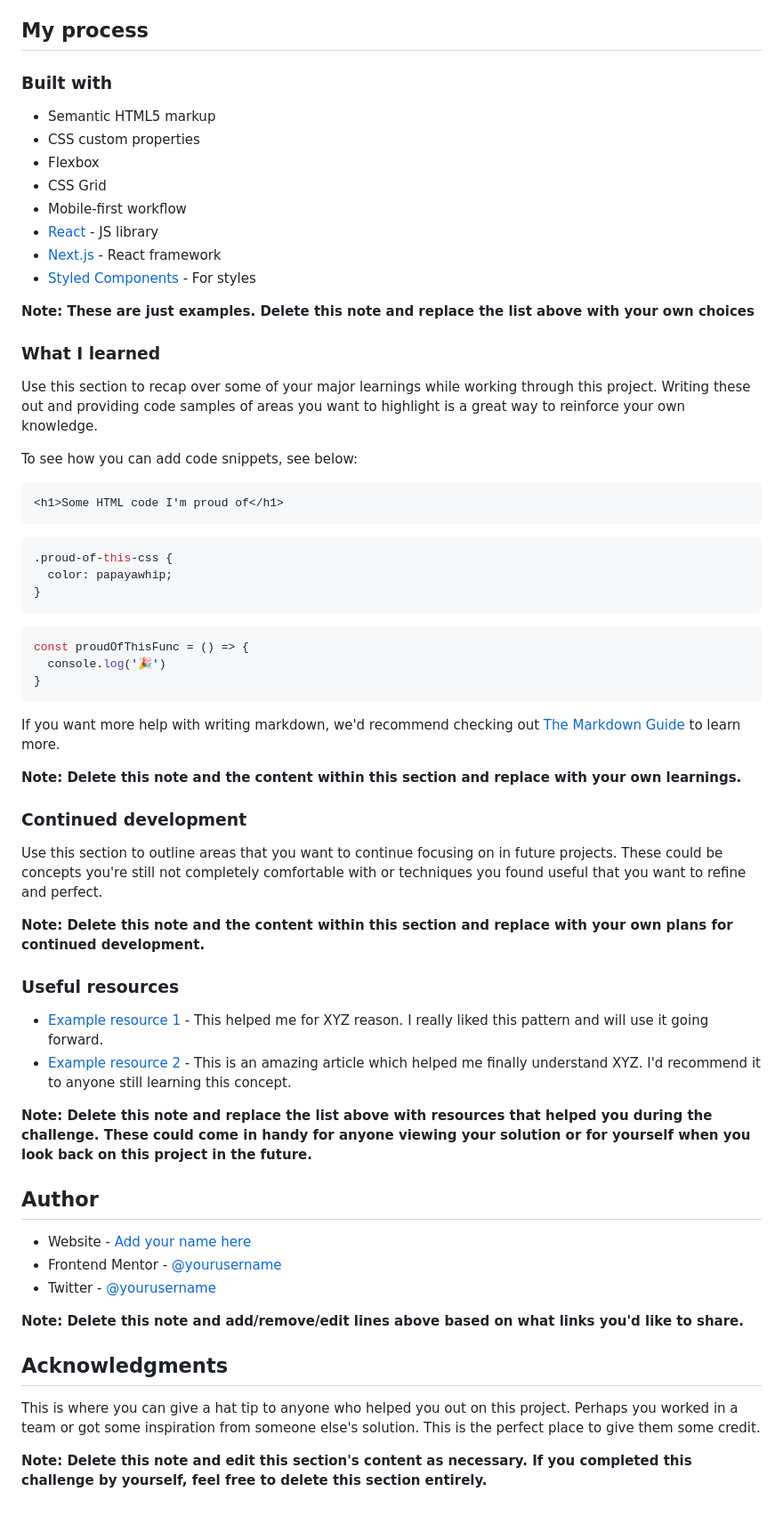
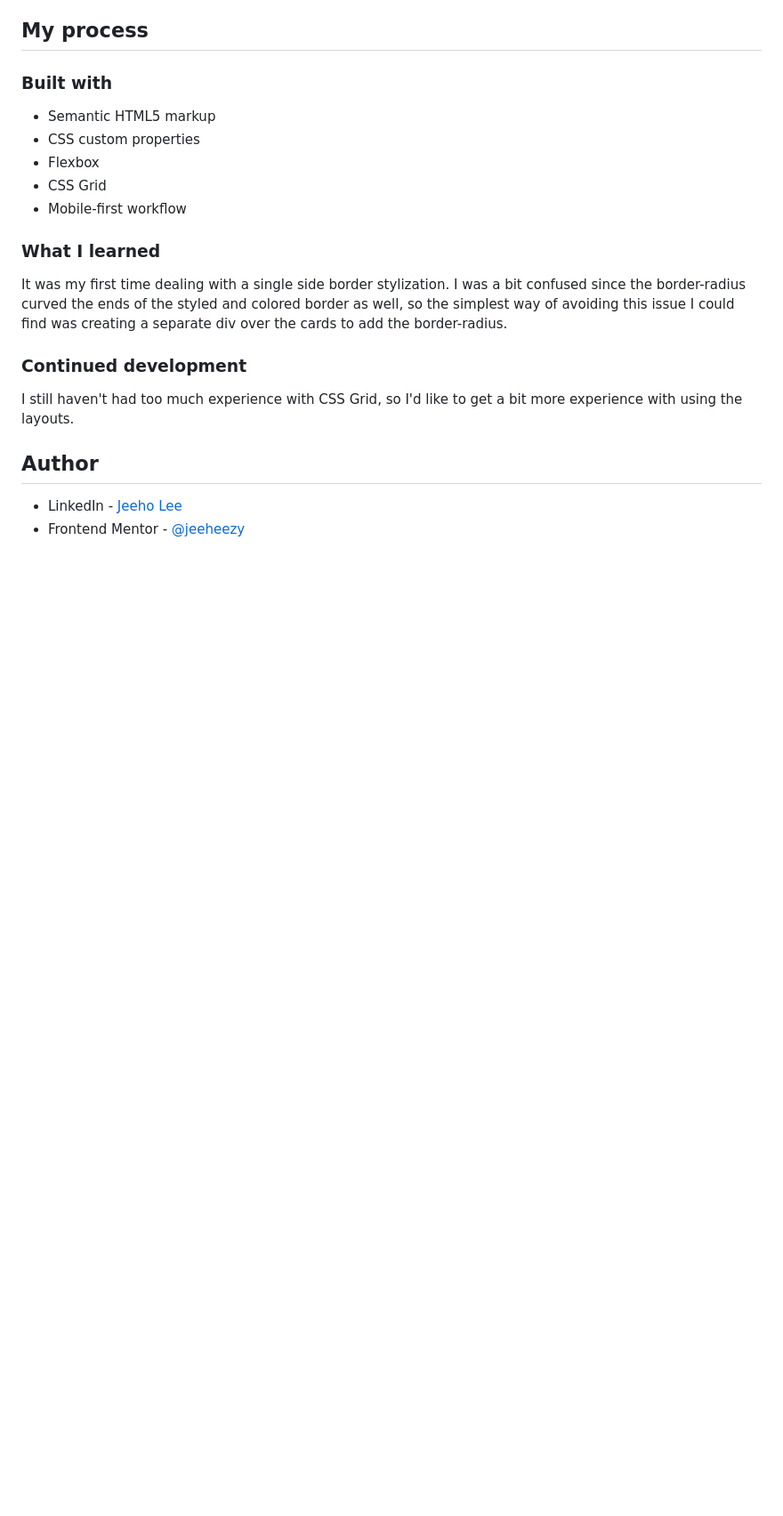
Before and after one commit to jeeheezy/FEM-Four-Card-Feature-Section, a Markdown page: README.md, the part around the change printed below. Shown: that part at 89% size. Rendered like a GitHub page; blank space fills up the shorter version.

````diff
--- a/README.md
+++ b/README.md
@@ -52,59 +45,16 @@ Then crop/optimize/edit your image however you like, add it to your project, and
 - Flexbox
 - CSS Grid
 - Mobile-first workflow
-- [React](https://reactjs.org/) - JS library
-- [Next.js](https://nextjs.org/) - React framework
-- [Styled Components](https://styled-components.com/) - For styles
-
-**Note: These are just examples. Delete this note and replace the list above with your own choices**
 
 ### What I learned
 
-Use this section to recap over some of your major learnings while working through this project. Writing these out and providing code samples of areas you want to highlight is a great way to reinforce your own knowledge.
-
-To see how you can add code snippets, see below:
-
-```html
-<h1>Some HTML code I'm proud of</h1>
-```
-```css
-.proud-of-this-css {
-  color: papayawhip;
-}
-```
-```js
-const proudOfThisFunc = () => {
-  console.log('🎉')
-}
-```
-
-If you want more help with writing markdown, we'd recommend checking out [The Markdown Guide](https://www.markdownguide.org/) to learn more.
-
-**Note: Delete this note and the content within this section and replace with your own learnings.**
+It was my first time dealing with a single side border stylization. I was a bit confused since the border-radius curved the ends of the styled and colored border as well, so the simplest way of avoiding this issue I could find was creating a separate div over the cards to add the border-radius.
 
 ### Continued development
 
-Use this section to outline areas that you want to continue focusing on in future projects. These could be concepts you're still not completely comfortable with or techniques you found useful that you want to refine and perfect.
-
-**Note: Delete this note and the content within this section and replace with your own plans for continued development.**
-
-### Useful resources
-
-- [Example resource 1](https://www.example.com) - This helped me for XYZ reason. I really liked this pattern and will use it going forward.
-- [Example resource 2](https://www.example.com) - This is an amazing article which helped me finally understand XYZ. I'd recommend it to anyone still learning this concept.
-
-**Note: Delete this note and replace the list above with resources that helped you during the challenge. These could come in handy for anyone viewing your solution or for yourself when you look back on this project in the future.**
+I still haven't had too much experience with CSS Grid, so I'd like to get a bit more experience with using the layouts.
 
 ## Author
 
-- Website - [Add your name here](https://www.your-site.com)
-- Frontend Mentor - [@yourusername](https://www.frontendmentor.io/profile/yourusername)
-- Twitter - [@yourusername](https://www.twitter.com/yourusername)
-
-**Note: Delete this note and add/remove/edit lines above based on what links you'd like to share.**
-
-## Acknowledgments
-
-This is where you can give a hat tip to anyone who helped you out on this project. Perhaps you worked in a team or got some inspiration from someone else's solution. This is the perfect place to give them some credit.
-
-**Note: Delete this note and edit this section's content as necessary. If you completed this challenge by yourself, feel free to delete this section entirely.**
+- LinkedIn - [Jeeho Lee](https://www.linkedin.com/in/jeeho-lee-719852182/)
+- Frontend Mentor - [@jeeheezy](https://www.frontendmentor.io/profile/jeeheezy)
````
Also changed, not shown: other parts of README.md (+5 -12 lines), images/desktop-view-2column-screenshot.png (added), images/desktop-view-3column-screenshot.png (added), images/mobile-view-screenshot.png (added), 1 other file.
